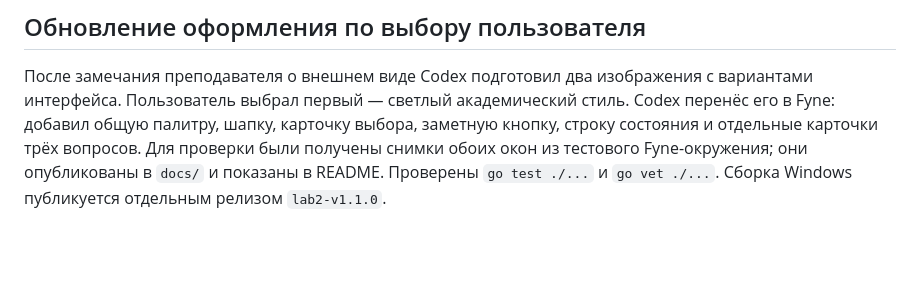
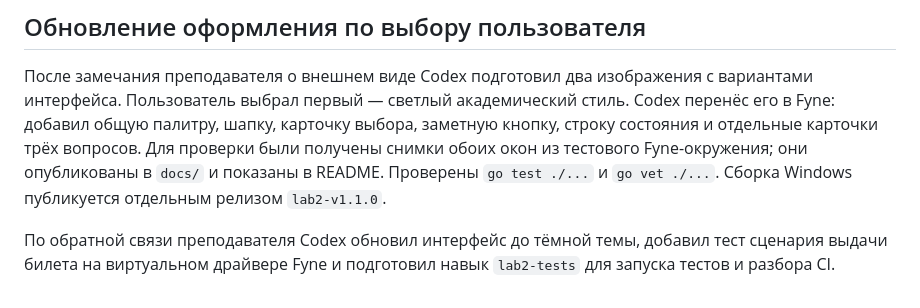
Before and after one commit to yr3kdvdv/exam-ticket-generator-go, a Markdown page: AI_USAGE.md, the part around the change. Rendered like a GitHub page; blank space fills up the shorter version.

```diff
--- a/AI_USAGE.md
+++ b/AI_USAGE.md
@@ -39,3 +39,5 @@ OpenAI Codex разобрал требования, спроектировал
 ## Обновление оформления по выбору пользователя
 
 После замечания преподавателя о внешнем виде Codex подготовил два изображения с вариантами интерфейса. Пользователь выбрал первый — светлый академический стиль. Codex перенёс его в Fyne: добавил общую палитру, шапку, карточку выбора, заметную кнопку, строку состояния и отдельные карточки трёх вопросов. Для проверки были получены снимки обоих окон из тестового Fyne-окружения; они опубликованы в `docs/` и показаны в README. Проверены `go test ./...` и `go vet ./...`. Сборка Windows публикуется отдельным релизом `lab2-v1.1.0`.
+
+По обратной связи преподавателя Codex обновил интерфейс до тёмной темы, добавил тест сценария выдачи билета на виртуальном драйвере Fyne и подготовил навык `lab2-tests` для запуска тестов и разбора CI.
```
Also changed, not shown: README.md (+5 -1 lines), docs/ui-selection.png, docs/ui-ticket.png, 6 other files.
